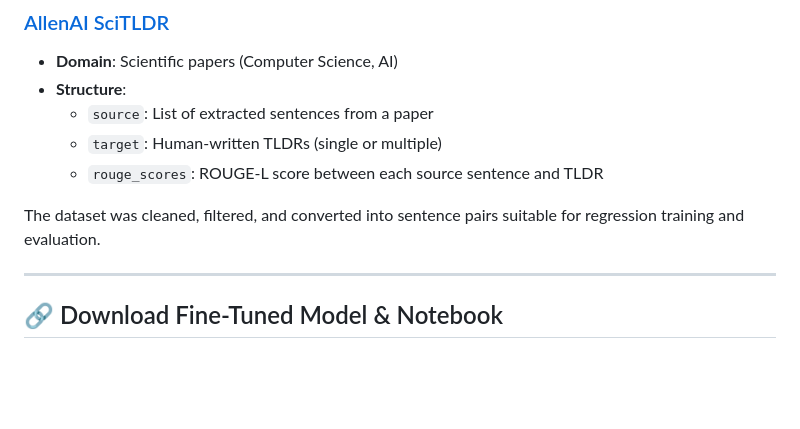
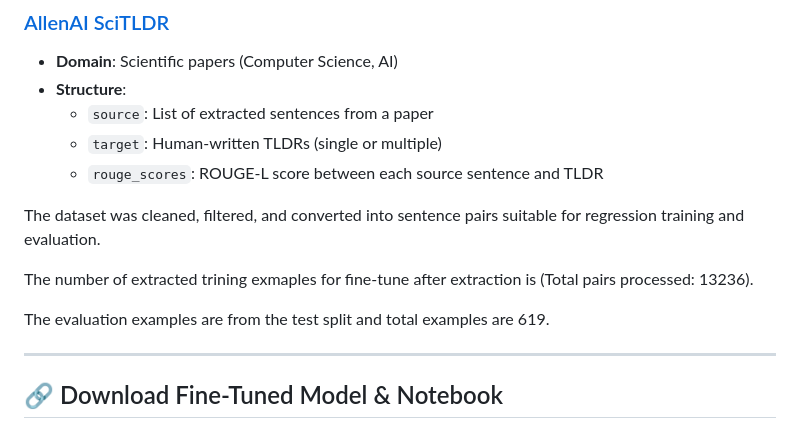
Before and after one commit to Mexbow/Guarded-Exam, a Markdown page: src/CS Sentences Similarity READ ME.md, the part around the change. Rendered like a GitHub page; blank space fills up the shorter version.

Commit message:
Update CS Sentences Similarity READ ME.md
i added the size of the evaluation test

```diff
--- a/src/CS Sentences Similarity READ ME.md
+++ b/src/CS Sentences Similarity READ ME.md
@@ -30,6 +30,10 @@ The objective is to predict a **ROUGE-L similarity score** between a source sent
 
 
 The dataset was cleaned, filtered, and converted into sentence pairs suitable for regression training and evaluation.
+
+The number of extracted trining exmaples for fine-tune after extraction is (Total pairs processed: 13236).
+
+The evaluation examples are from the test split and total examples are 619.
 
 ---
 
```
